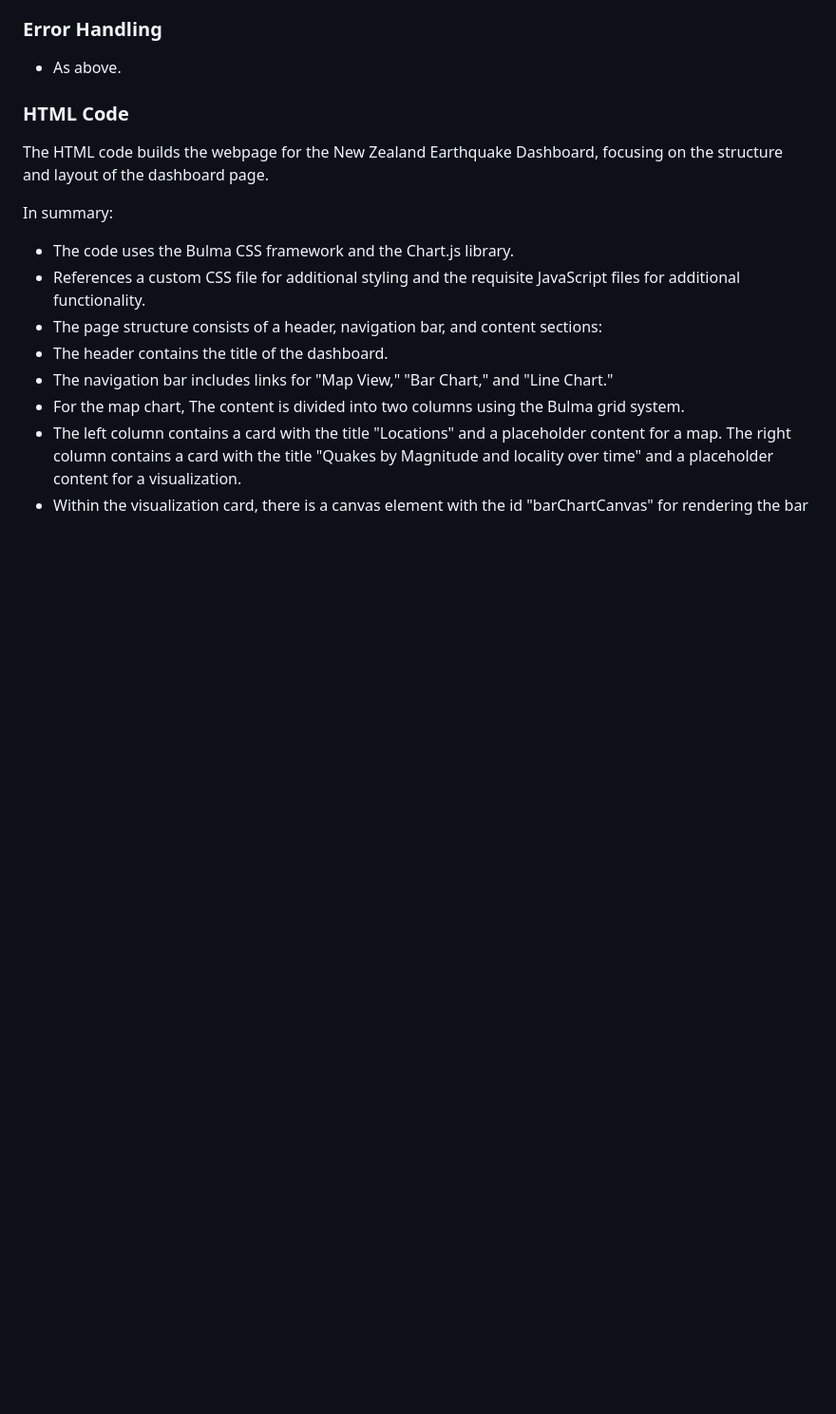
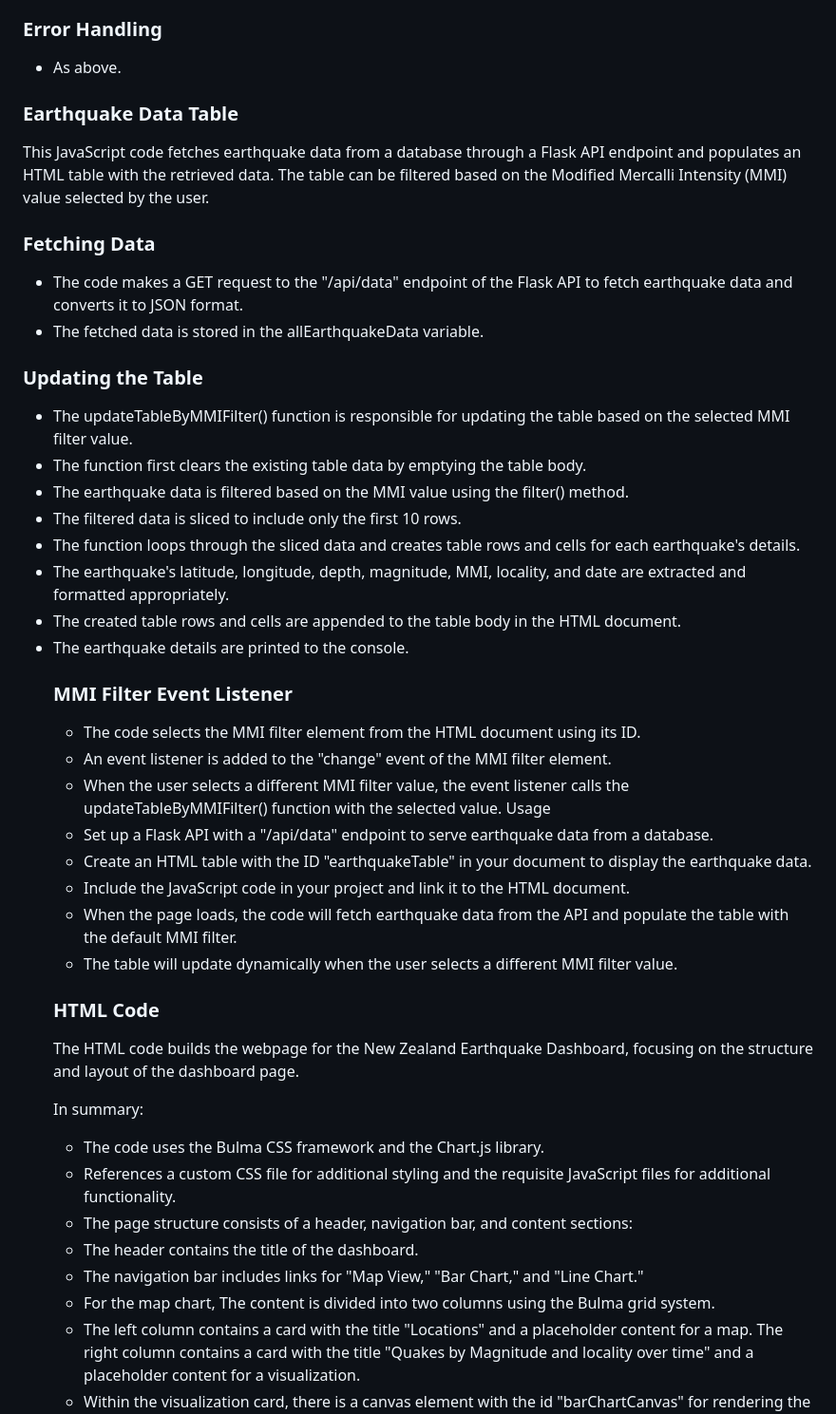
Before and after one commit to RicT1969/Project_3_Data_Visualisation, a Markdown page: README.md, the part around the change. Shown at 95% size. GitHub-like rendering; blank space fills up the shorter version.

```diff
--- a/README.md
+++ b/README.md
@@ -165,7 +165,34 @@ The updateChart function is responsible for updating the chart based on the sele
 <p><h3>Error Handling</h3></p><ul>
 <li>As above.</li></ul></ul>
 
-<p><h3>HTML Code</h3></p>
+
+<p><h3>Earthquake Data Table</h3></p>
+<p>This JavaScript code fetches earthquake data from a database through a Flask API endpoint and populates an HTML table with the retrieved data. The table can be filtered based on the Modified Mercalli Intensity (MMI) value selected by the user.</p></ul>
+
+<p><h3>Fetching Data</h3></p><ul>
+<li>The code makes a GET request to the "/api/data" endpoint of the Flask API to fetch earthquake data and converts it to JSON format.
+<li>The fetched data is stored in the allEarthquakeData variable.</li></ul>
+<p><h3>Updating the Table</h3></p><ul>
+<li>The updateTableByMMIFilter() function is responsible for updating the table based on the selected MMI filter value.</li>
+<li>The function first clears the existing table data by emptying the table body.</li>
+<li>The earthquake data is filtered based on the MMI value using the filter() method.</li>
+<li>The filtered data is sliced to include only the first 10 rows.</li>
+<li>The function loops through the sliced data and creates table rows and cells for each earthquake's details.</li>
+<li>The earthquake's latitude, longitude, depth, magnitude, MMI, locality, and date are extracted and formatted appropriately.</li>
+<li>The created table rows and cells are appended to the table body in the HTML document.</li>
+<li>The earthquake details are printed to the console.</li>
+<p><h3>MMI Filter Event Listener</h3></p><ul>
+<li>The code selects the MMI filter element from the HTML document using its ID.</li>
+<li>An event listener is added to the "change" event of the MMI filter element.</li>
+<li>When the user selects a different MMI filter value, the event listener calls the updateTableByMMIFilter() function with the selected value.
+Usage</li>
+<li>Set up a Flask API with a "/api/data" endpoint to serve earthquake data from a database.</li>
+<li>Create an HTML table with the ID "earthquakeTable" in your document to display the earthquake data.</li>
+<li>Include the JavaScript code in your project and link it to the HTML document.</li>
+<li>When the page loads, the code will fetch earthquake data from the API and populate the table with the default MMI filter.</li>
+<li>The table will update dynamically when the user selects a different MMI filter value.</li></ul>
+
+ <p><h3>HTML Code</h3></p>
 <p>The HTML code builds the webpage for the New Zealand Earthquake Dashboard, focusing on the structure and layout of the dashboard page.</p>
 <p>In summary:</p><ul>
 <li>The code uses the Bulma CSS framework and the Chart.js library.</li>
```
